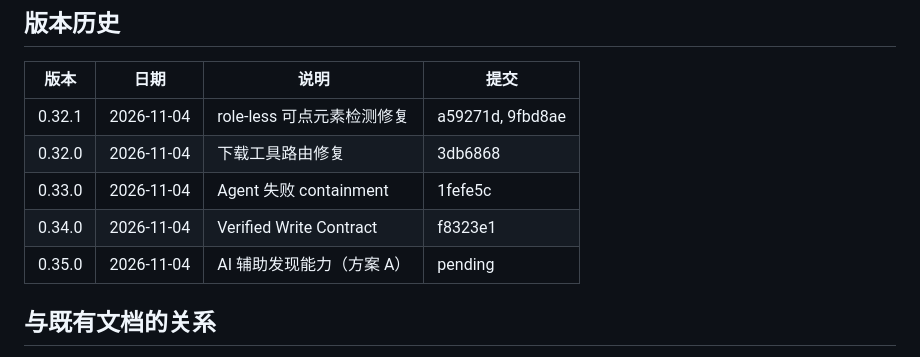
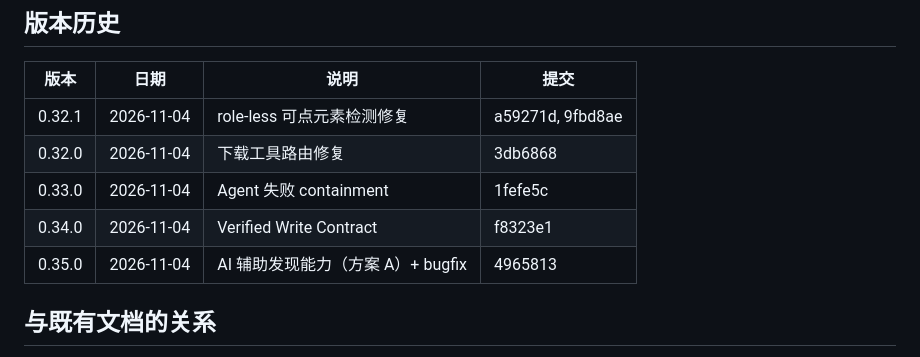
Before and after one commit to love530love/ai-browser-bridge, a Markdown page: docs/DEVELOPMENT-GUIDE.md, the part around the change. GitHub-like rendering.

```diff
--- a/docs/DEVELOPMENT-GUIDE.md
+++ b/docs/DEVELOPMENT-GUIDE.md
@@ -340,7 +340,7 @@ if (step?.aiAssisted) {
 | 0.32.0 | 2026-11-04 | 下载工具路由修复 | 3db6868 |
 | 0.33.0 | 2026-11-04 | Agent 失败 containment | 1fefe5c |
 | 0.34.0 | 2026-11-04 | Verified Write Contract | f8323e1 |
-| 0.35.0 | 2026-11-04 | AI 辅助发现能力（方案 A） | pending |
+| 0.35.0 | 2026-11-04 | AI 辅助发现能力（方案 A）+ bugfix | 4965813 |
 
 ## 与既有文档的关系
 
```
Also changed, not shown: AGENT-QUICKSTART.md (+22 -0 lines), AGENTS.md (+54 -0 lines).
